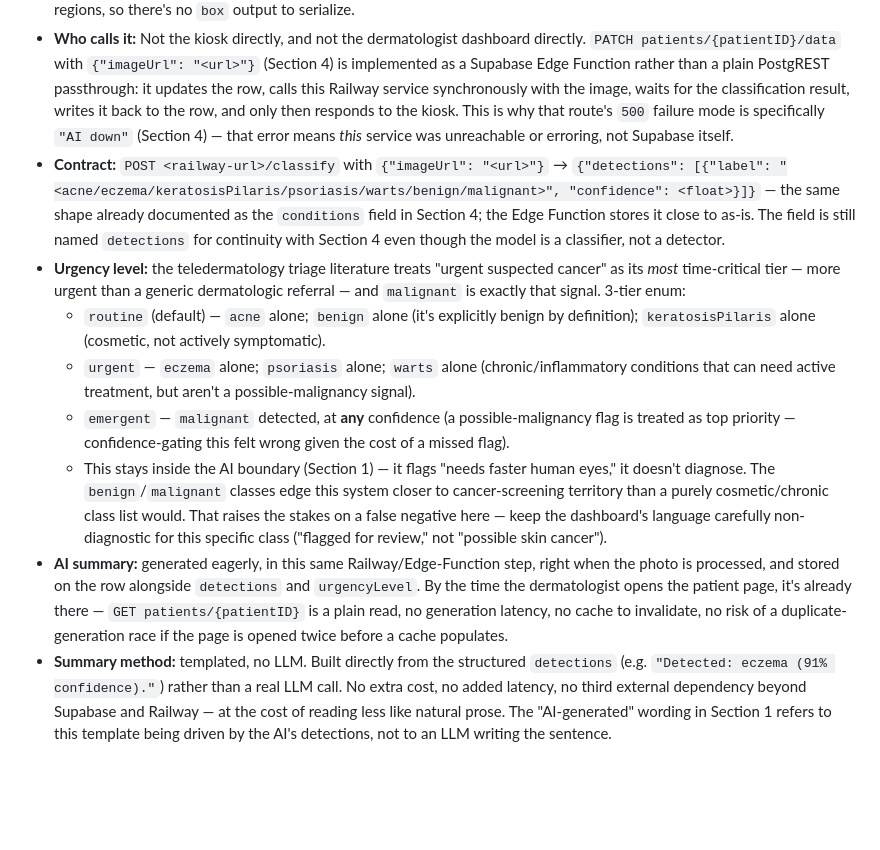
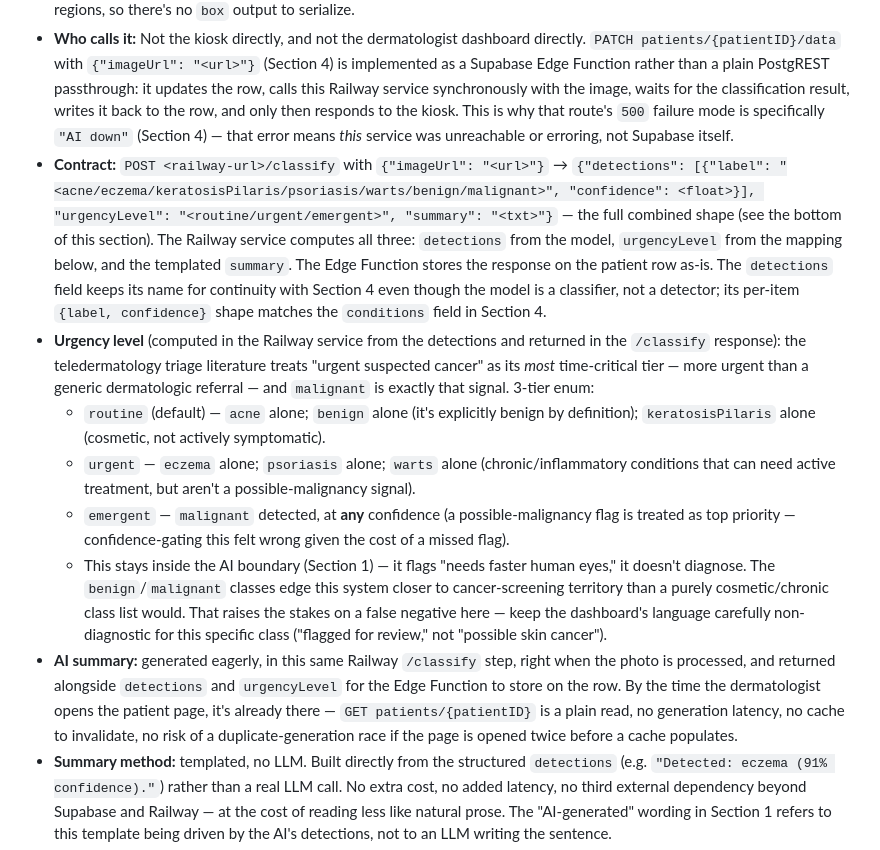
Before and after one commit to NewbCrescent/sentinel-derm, a Markdown page: TECHNICAL.md, the part around the change. Rendered like a GitHub page; blank space fills up the shorter version.

````diff
--- a/TECHNICAL.md
+++ b/TECHNICAL.md
@@ -216,13 +216,13 @@ A third service, separate from both client apps and from Supabase itself:
 
 - **What it is:** A FastAPI app wrapping the YOLO26m (Ultralytics) model, deployed on Railway as its own always-on service — not a serverless function. The model loads once into memory at process startup and stays there; there's no per-request cold start, and no GPU (Railway doesn't offer GPU instances, so this is CPU-only inference). YOLO26m is run in classification mode, not detection — it scores the whole image against the seven trained classes rather than localizing regions, so there's no `box` output to serialize.
 - **Who calls it:** Not the kiosk directly, and not the dermatologist dashboard directly. `PATCH patients/{patientID}/data` with `{"imageUrl": "<url>"}` (Section 4) is implemented as a Supabase Edge Function rather than a plain PostgREST passthrough: it updates the row, calls this Railway service synchronously with the image, waits for the classification result, writes it back to the row, and only then responds to the kiosk. This is why that route's `500` failure mode is specifically `"AI down"` (Section 4) — that error means *this* service was unreachable or erroring, not Supabase itself.
-- **Contract:** `POST <railway-url>/classify` with `{"imageUrl": "<url>"}` → `{"detections": [{"label": "<acne/eczema/keratosisPilaris/psoriasis/warts/benign/malignant>", "confidence": <float>}]}` — the same shape already documented as the `conditions` field in Section 4; the Edge Function stores it close to as-is. The field is still named `detections` for continuity with Section 4 even though the model is a classifier, not a detector.
-- **Urgency level:** the teledermatology triage literature treats "urgent suspected cancer" as its *most* time-critical tier — more urgent than a generic dermatologic referral — and `malignant` is exactly that signal. 3-tier enum:
+- **Contract:** `POST <railway-url>/classify` with `{"imageUrl": "<url>"}` → `{"detections": [{"label": "<acne/eczema/keratosisPilaris/psoriasis/warts/benign/malignant>", "confidence": <float>}], "urgencyLevel": "<routine/urgent/emergent>", "summary": "<txt>"}` — the full combined shape (see the bottom of this section). The Railway service computes all three: `detections` from the model, `urgencyLevel` from the mapping below, and the templated `summary`. The Edge Function stores the response on the patient row as-is. The `detections` field keeps its name for continuity with Section 4 even though the model is a classifier, not a detector; its per-item `{label, confidence}` shape matches the `conditions` field in Section 4.
+- **Urgency level** (computed in the Railway service from the detections and returned in the `/classify` response): the teledermatology triage literature treats "urgent suspected cancer" as its *most* time-critical tier — more urgent than a generic dermatologic referral — and `malignant` is exactly that signal. 3-tier enum:
   - `routine` (default) — `acne` alone; `benign` alone (it's explicitly benign by definition); `keratosisPilaris` alone (cosmetic, not actively symptomatic).
   - `urgent` — `eczema` alone; `psoriasis` alone; `warts` alone (chronic/inflammatory conditions that can need active treatment, but aren't a possible-malignancy signal).
   - `emergent` — `malignant` detected, at **any** confidence (a possible-malignancy flag is treated as top priority — confidence-gating this felt wrong given the cost of a missed flag).
   - This stays inside the AI boundary (Section 1) — it flags "needs faster human eyes," it doesn't diagnose. The `benign`/`malignant` classes edge this system closer to cancer-screening territory than a purely cosmetic/chronic class list would. That raises the stakes on a false negative here — keep the dashboard's language carefully non-diagnostic for this specific class ("flagged for review," not "possible skin cancer").
-- **AI summary:** generated eagerly, in this same Railway/Edge-Function step, right when the photo is processed, and stored on the row alongside `detections` and `urgencyLevel`. By the time the dermatologist opens the patient page, it's already there — `GET patients/{patientID}` is a plain read, no generation latency, no cache to invalidate, no risk of a duplicate-generation race if the page is opened twice before a cache populates.
+- **AI summary:** generated eagerly, in this same Railway `/classify` step, right when the photo is processed, and returned alongside `detections` and `urgencyLevel` for the Edge Function to store on the row. By the time the dermatologist opens the patient page, it's already there — `GET patients/{patientID}` is a plain read, no generation latency, no cache to invalidate, no risk of a duplicate-generation race if the page is opened twice before a cache populates.
 - **Summary method:** templated, no LLM. Built directly from the structured `detections` (e.g. `"Detected: eczema (91% confidence)."`) rather than a real LLM call. No extra cost, no added latency, no third external dependency beyond Supabase and Railway — at the cost of reading less like natural prose. The "AI-generated" wording in Section 1 refers to this template being driven by the AI's detections, not to an LLM writing the sentence.
 - **Combined shape — what gets written to the patient row after processing:**
   ```json
````
Also changed, not shown: ProjectStructure.md (+14 -0 lines).
